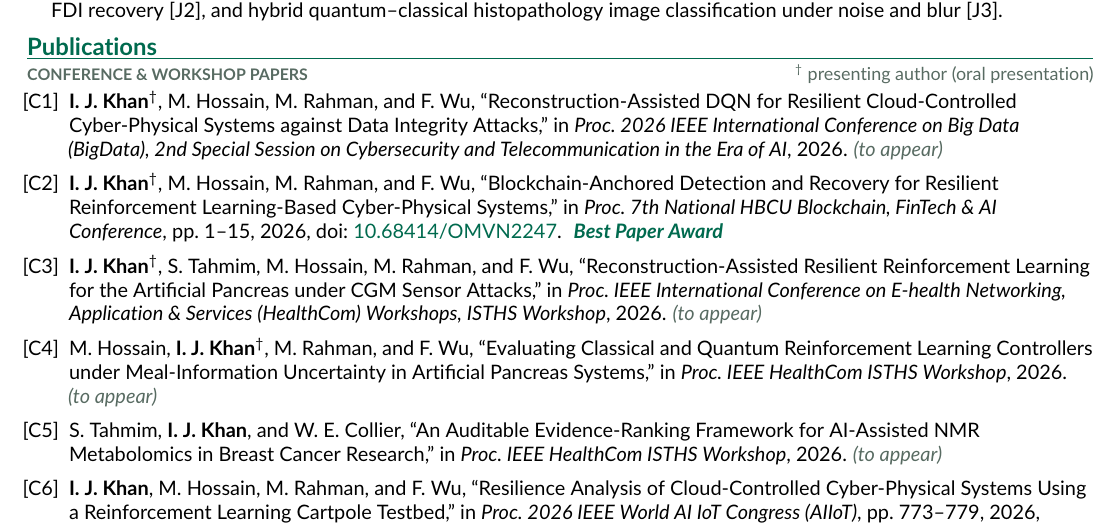
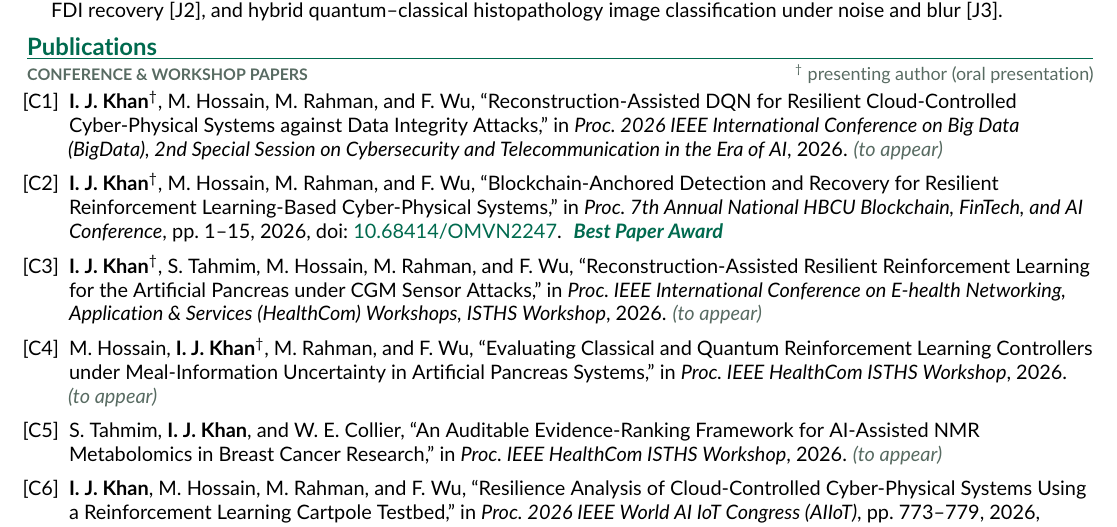
Before and after one commit to ijk37/ijk37.github.io, a LaTeX CV (cv-src/cv_common.tex): part of page 1 of 2, cut so that both start at the same text. Compiled offline with pdfLaTeX.

Commit message:
CV and site: official HBCU conference name; publications grouped by type; JCC DOIs; news update

```diff
--- a/cv-src/cv_common.tex
+++ b/cv-src/cv_common.tex
@@ -126,8 +126,8 @@ Complex Variables \& Fourier Analysis; Numerical Analysis.\par}
   Conference on Big Data (BigData), 2nd Special Session on Cybersecurity and Telecommunication in the Era of AI},
   2026.\toappear
   \item \textbf{I.~J.~Khan}\pres, M.~Hossain, M.~Rahman, and F.~Wu, ``Blockchain-Anchored Detection and Recovery for
-  Resilient Reinforcement Learning-Based Cyber-Physical Systems,'' in \textit{Proc.\ 7th National HBCU Blockchain,
-  FinTech \& AI Conference}, pp.~1--15, 2026, doi:~\href{https://doi.org/10.68414/OMVN2247}{10.68414/OMVN2247}.
+  Resilient Reinforcement Learning-Based Cyber-Physical Systems,'' in \textit{Proc.\ 7th Annual National HBCU Blockchain,
+  FinTech, and AI Conference}, pp.~1--15, 2026, doi:~\href{https://doi.org/10.68414/OMVN2247}{10.68414/OMVN2247}.
   \presnote{\textbf{Best Paper Award}}
   \item \textbf{I.~J.~Khan}\pres, S.~Tahmim, M.~Hossain, M.~Rahman, and F.~Wu, ``Reconstruction-Assisted Resilient
   Reinforcement Learning for the Artificial Pancreas under CGM Sensor Attacks,'' in
```
Also changed, not shown: assets/IJK_CV_site.pdf, 1 other file.
